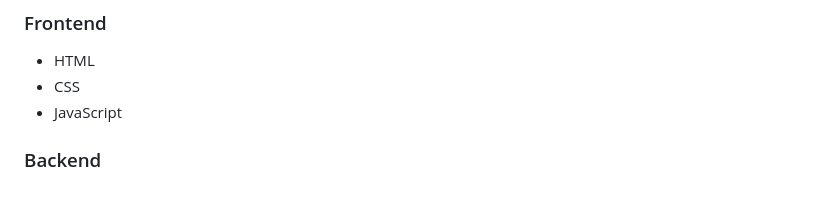
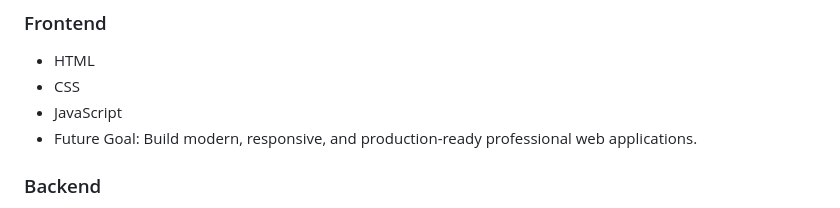
Before and after one commit to akhilsoni04/Persona-AI-Chatbot, a Markdown page: README.md, the part around the change. Drawn GitHub-style.

Commit message:
Frontend refurbishment plan

```diff
--- a/README.md
+++ b/README.md
@@ -143,6 +143,7 @@ personality-chatbot/
 * HTML
 * CSS
 * JavaScript
+* Future Goal: Build modern, responsive, and production-ready professional web applications.
 
 ### Backend
 
```
